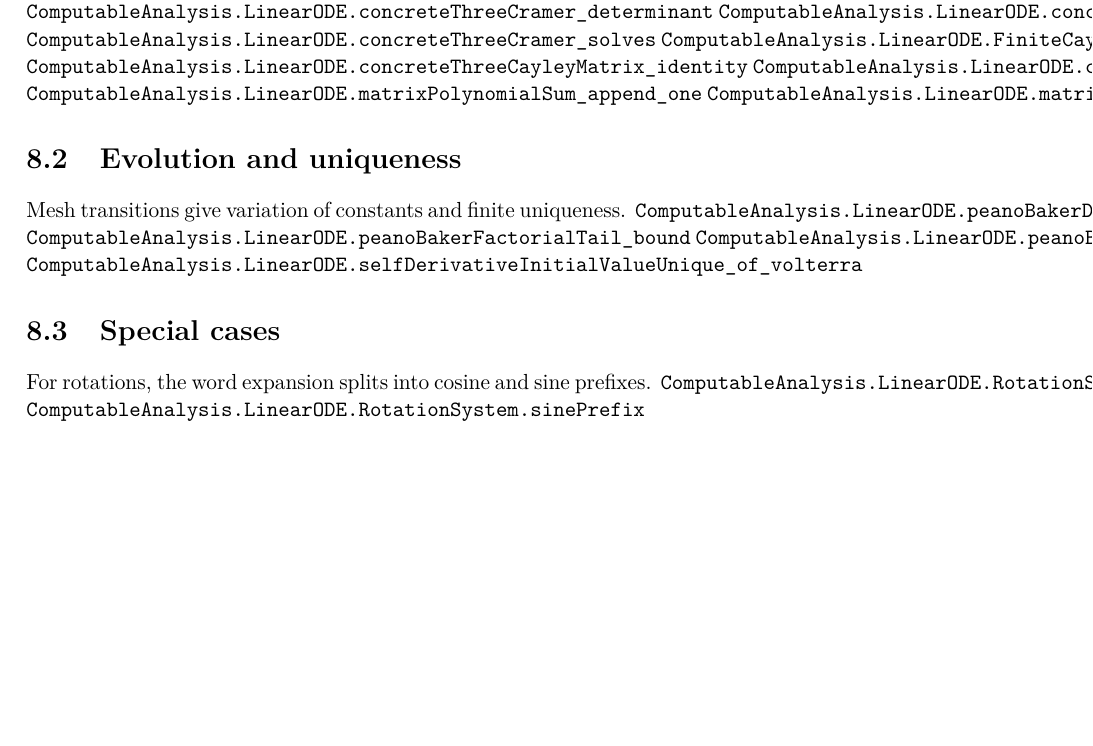
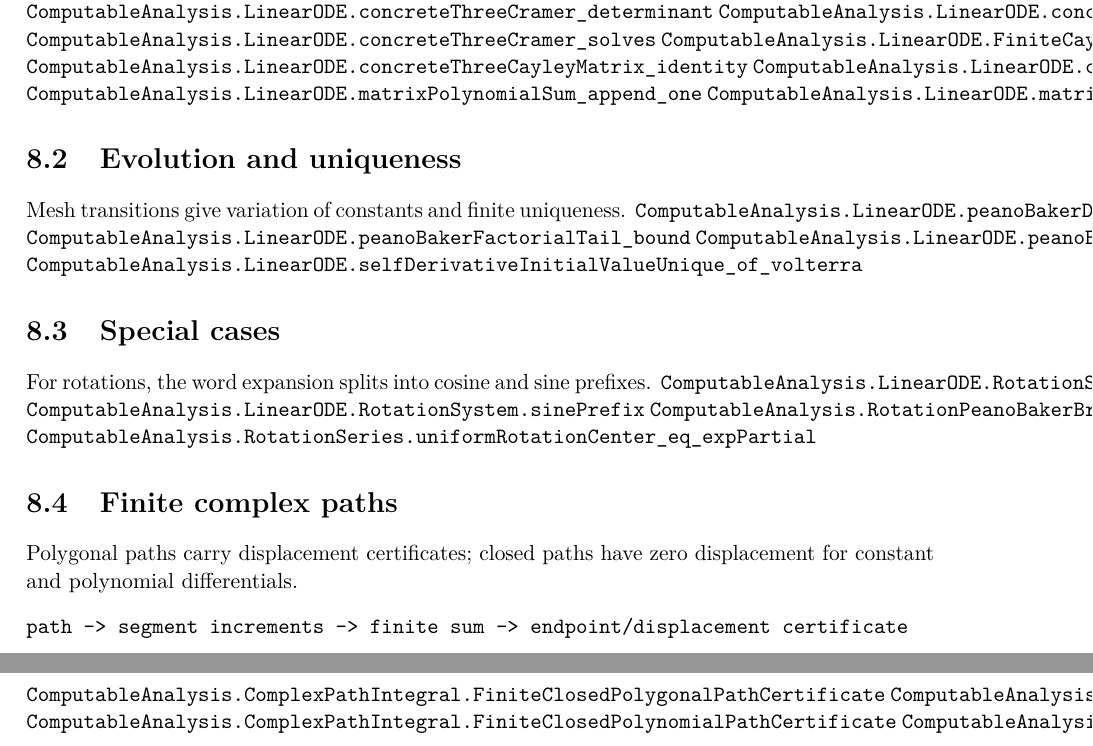
Before and after one commit to liuyao12/computable-analysis, a LaTeX thesis (blueprint/src/web.tex, which reads blueprint/src/09-differential-equations.tex): part of page 39 of 40 before the commit and two parts of pages 39 and 40 of 41 after it, the two joined at a grey line, cut so that both start at the same text, the shorter picture padded with empty space. Compiled offline with pdfLaTeX.

Commit message:
Link finite complex path checkpoints

```diff
--- a/blueprint/src/09-differential-equations.tex
+++ b/blueprint/src/09-differential-equations.tex
@@ -35,4 +35,18 @@ Mesh transitions give variation of constants and finite uniqueness.
 For rotations, the word expansion splits into cosine and sine prefixes.
 \lean{ComputableAnalysis.LinearODE.RotationSystem.cosinePrefix}
 \lean{ComputableAnalysis.LinearODE.RotationSystem.sinePrefix}
+\lean{ComputableAnalysis.RotationPeanoBakerBridge.rotationCenter_eq_constantPeanoBakerPartial}
+\lean{ComputableAnalysis.RotationSeries.uniformRotationCenter_eq_expPartial}
 \label{thm:linear-ode-elementary-function-agreement}
+
+\section{Finite complex paths}
+
+Polygonal paths carry displacement certificates; closed paths have zero
+displacement for constant and polynomial differentials.
+\begin{verbatim}
+path -> segment increments -> finite sum -> endpoint/displacement certificate
+\end{verbatim}
+\lean{ComputableAnalysis.ComplexPathIntegral.FiniteClosedPolygonalPathCertificate}
+\lean{ComputableAnalysis.ComplexPathIntegral.FiniteClosedPolygonalPathCertificate.exactDisplacement_eq_zero}
+\lean{ComputableAnalysis.ComplexPathIntegral.FiniteClosedPolynomialPathCertificate}
+\lean{ComputableAnalysis.ComplexPathIntegral.FiniteClosedPolynomialPathCertificate.exactDisplacement_eq_zero}
```
